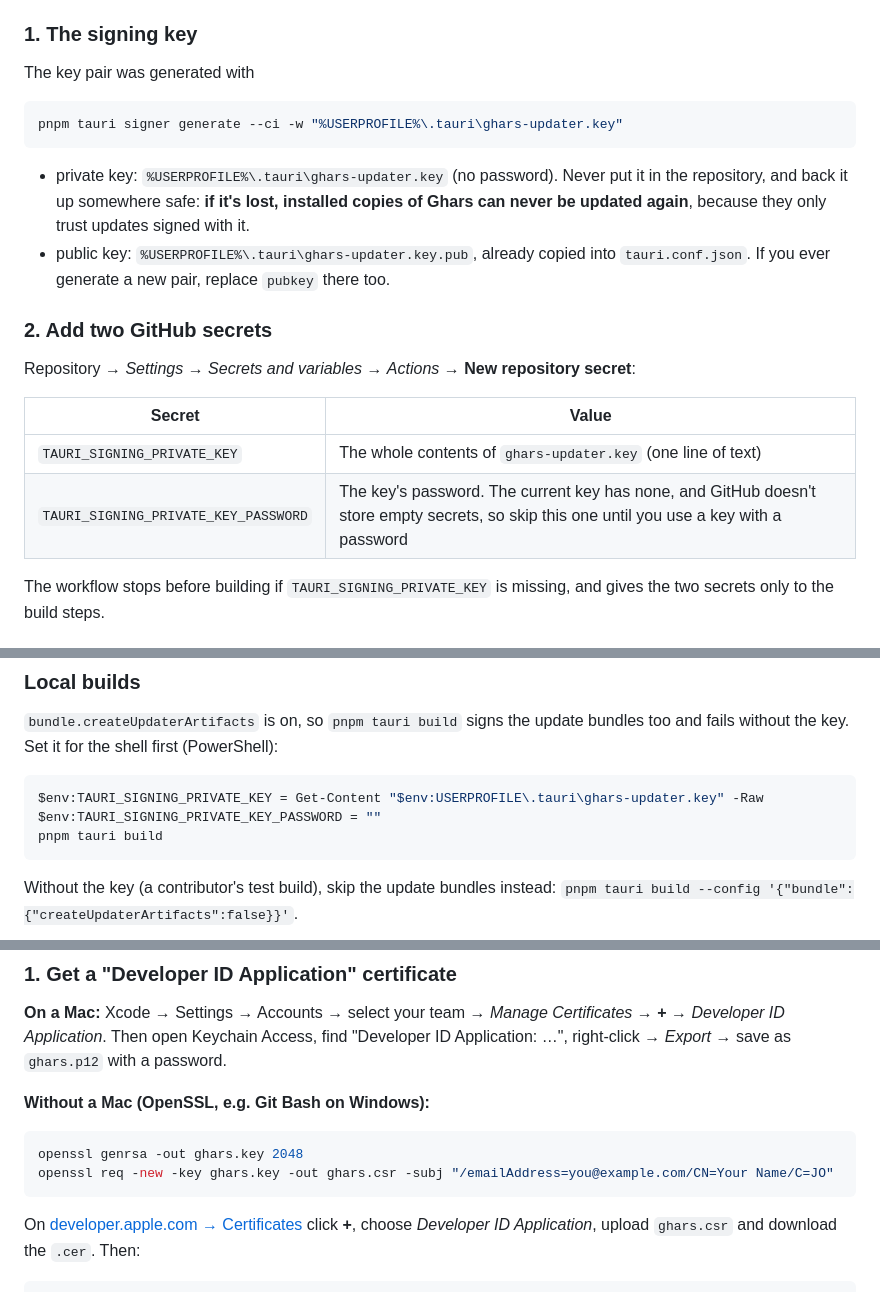
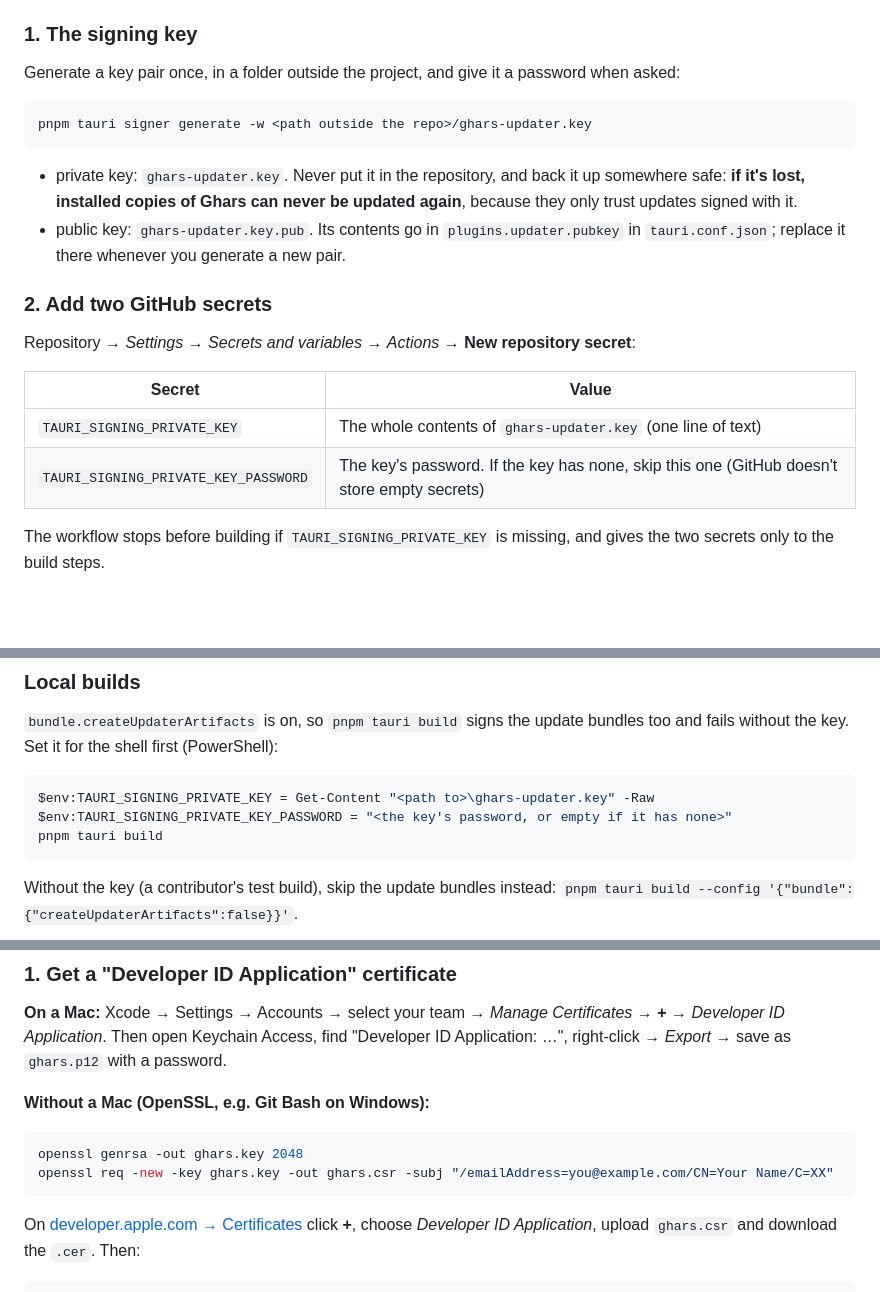
Before and after one commit to saif-o99/ghars, a Markdown page: docs/RELEASING.md, 3 parts joined by grey strips. Rendered like a GitHub page; blank space fills up the shorter version.

Commit message:
RELEASING: keep the steps generic, without local key details (#12)
Co-authored-by: Claude Opus 5.5 <noreply@anthropic.com>

````diff
--- a/docs/RELEASING.md
+++ b/docs/RELEASING.md
@@ -29,17 +29,17 @@ signature matches the public key in `src-tauri/tauri.conf.json` (`plugins.update
 
 ### 1. The signing key
 
-The key pair was generated with
+Generate a key pair once, in a folder outside the project, and give it a password when asked:
 
 ```sh
-pnpm tauri signer generate --ci -w "%USERPROFILE%\.tauri\ghars-updater.key"
+pnpm tauri signer generate -w <path outside the repo>/ghars-updater.key
 ```
 
-- private key: `%USERPROFILE%\.tauri\ghars-updater.key` (no password). Never put it in the
-  repository, and back it up somewhere safe: **if it's lost, installed copies of Ghars can
-  never be updated again**, because they only trust updates signed with it.
-- public key: `%USERPROFILE%\.tauri\ghars-updater.key.pub`, already copied into
-  `tauri.conf.json`. If you ever generate a new pair, replace `pubkey` there too.
+- private key: `ghars-updater.key`. Never put it in the repository, and back it up somewhere
+  safe: **if it's lost, installed copies of Ghars can never be updated again**, because they
+  only trust updates signed with it.
+- public key: `ghars-updater.key.pub`. Its contents go in `plugins.updater.pubkey` in
+  `tauri.conf.json`; replace it there whenever you generate a new pair.
 
 ### 2. Add two GitHub secrets
 
@@ -48,7 +48,7 @@ Repository → *Settings* → *Secrets and variables* → *Actions* → **New re
 | Secret | Value |
 |---|---|
 | `TAURI_SIGNING_PRIVATE_KEY` | The whole contents of `ghars-updater.key` (one line of text) |
-| `TAURI_SIGNING_PRIVATE_KEY_PASSWORD` | The key's password. The current key has none, and GitHub doesn't store empty secrets, so skip this one until you use a key with a password |
+| `TAURI_SIGNING_PRIVATE_KEY_PASSWORD` | The key's password. If the key has none, skip this one (GitHub doesn't store empty secrets) |
 
 The workflow stops before building if `TAURI_SIGNING_PRIVATE_KEY` is missing, and gives the
 two secrets only to the build steps.
@@ -77,8 +77,8 @@ jobs have finished.
 and fails without the key. Set it for the shell first (PowerShell):
 
 ```powershell
-$env:TAURI_SIGNING_PRIVATE_KEY = Get-Content "$env:USERPROFILE\.tauri\ghars-updater.key" -Raw
-$env:TAURI_SIGNING_PRIVATE_KEY_PASSWORD = ""
+$env:TAURI_SIGNING_PRIVATE_KEY = Get-Content "<path to>\ghars-updater.key" -Raw
+$env:TAURI_SIGNING_PRIVATE_KEY_PASSWORD = "<the key's password, or empty if it has none>"
 pnpm tauri build
 ```
 
@@ -100,7 +100,7 @@ cannot be verified"). It needs an Apple Developer account.
 
 ```sh
 openssl genrsa -out ghars.key 2048
-openssl req -new -key ghars.key -out ghars.csr -subj "/emailAddress=you@example.com/CN=Your Name/C=JO"
+openssl req -new -key ghars.key -out ghars.csr -subj "/emailAddress=you@example.com/CN=Your Name/C=XX"
 ```
 
 On [developer.apple.com → Certificates](https://developer.apple.com/account/resources/certificates/list)
````
